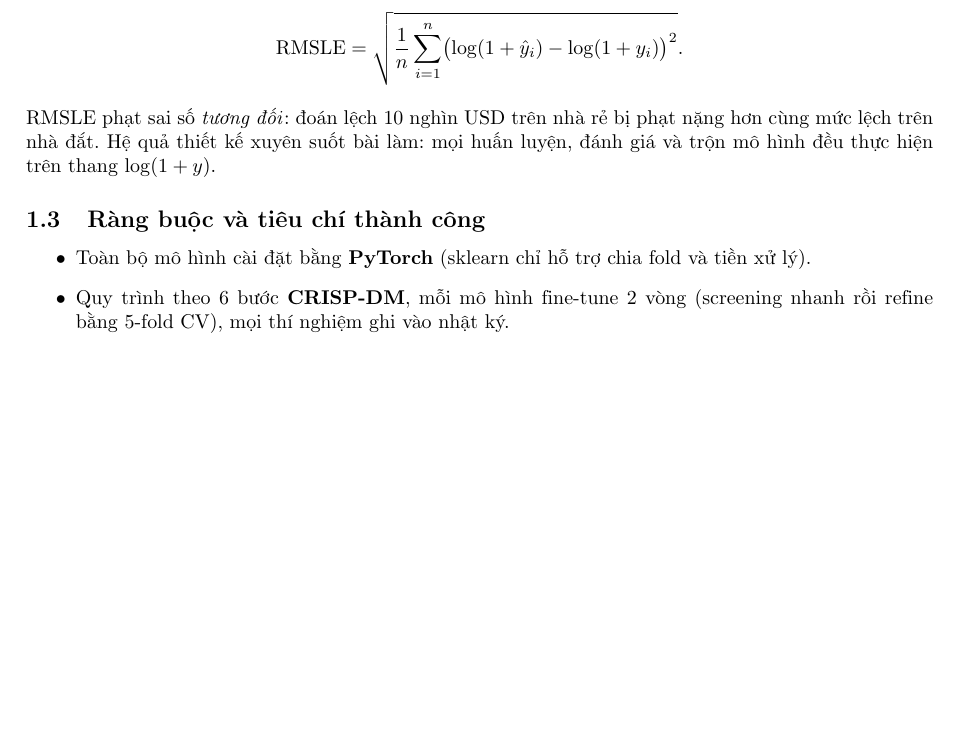
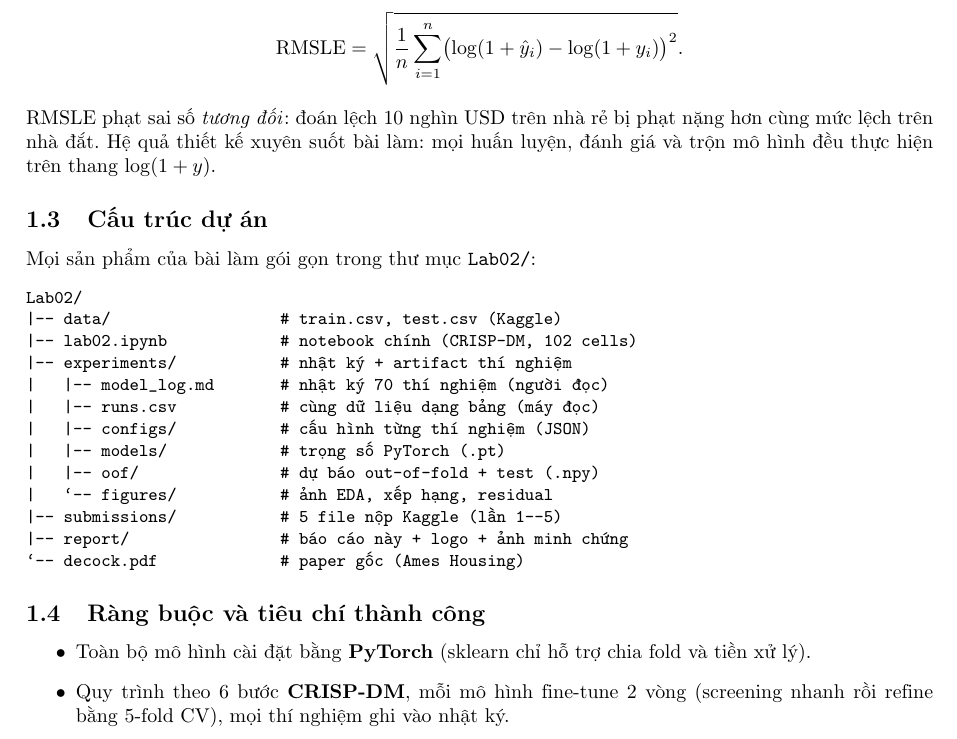
Before and after one commit to QuangMinh03042005/DeepLearningDDU1231, a LaTeX document (Lab02/report/bao_cao_lab02.tex): part of page 4 of 16, cut so that both start at the same text, the shorter picture padded with empty space. Compiled offline with pdfLaTeX.

Commit message:
Lab02 báo cáo: thêm mục cấu trúc dự án

```diff
--- a/Lab02/report/bao_cao_lab02.tex
+++ b/Lab02/report/bao_cao_lab02.tex
@@ -90,6 +90,26 @@ Kaggle chấm bằng \textbf{RMSLE} (sai số log quân phương):
 RMSLE phạt sai số \textit{tương đối}: đoán lệch 10 nghìn USD trên nhà rẻ bị phạt nặng hơn cùng
 mức lệch trên nhà đắt. Hệ quả thiết kế xuyên suốt bài làm: mọi huấn luyện, đánh giá và trộn mô
 hình đều thực hiện trên thang $\log(1+y)$.
+
+\subsection{Cấu trúc dự án}
+Mọi sản phẩm của bài làm gói gọn trong thư mục \texttt{Lab02/}:
+{\small
+\begin{verbatim}
+Lab02/
+|-- data/                  # train.csv, test.csv (Kaggle)
+|-- lab02.ipynb            # notebook chính (CRISP-DM, 102 cells)
+|-- experiments/           # nhật ký + artifact thí nghiệm
+|   |-- model_log.md       # nhật ký 70 thí nghiệm (người đọc)
+|   |-- runs.csv           # cùng dữ liệu dạng bảng (máy đọc)
+|   |-- configs/           # cấu hình từng thí nghiệm (JSON)
+|   |-- models/            # trọng số PyTorch (.pt)
+|   |-- oof/               # dự báo out-of-fold + test (.npy)
+|   `-- figures/           # ảnh EDA, xếp hạng, residual
+|-- submissions/           # 5 file nộp Kaggle (lần 1--5)
+|-- report/                # báo cáo này + logo + ảnh minh chứng
+`-- decock.pdf             # paper gốc (Ames Housing)
+\end{verbatim}
+}
 
 \subsection{Ràng buộc và tiêu chí thành công}
 \begin{itemize}
```
Also changed, not shown: Lab02/report/bao_cao_lab02.pdf.
